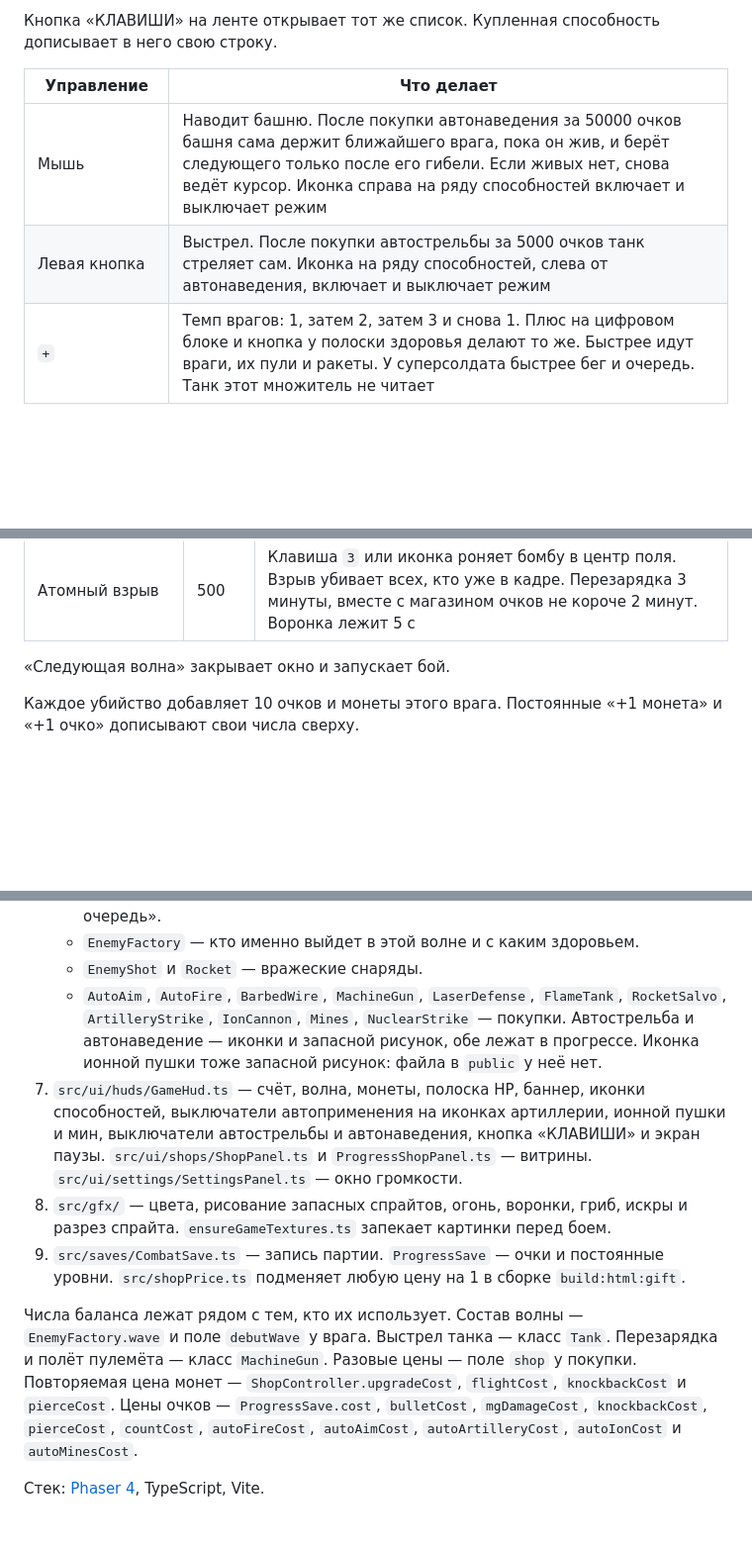
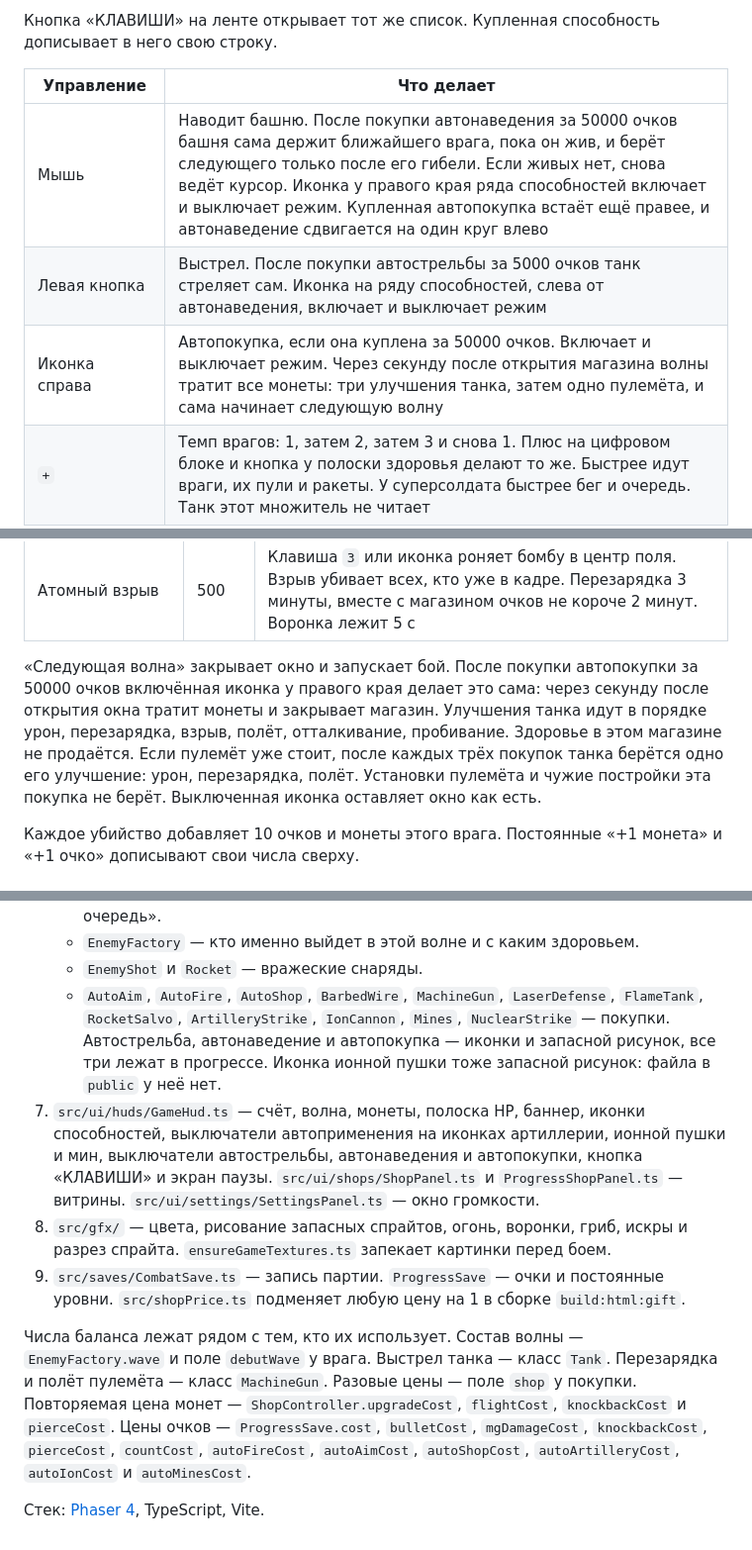
Before and after one commit to AlexeyAbretov/tank_penetration, a Markdown page: README.md, 3 parts joined by grey strips. Shown at 99% size. Drawn GitHub-style; blank space fills up the shorter version.

```diff
--- a/README.md
+++ b/README.md
@@ -36,8 +36,9 @@ npm run dev
 
 | Управление | Что делает |
 | --- | --- |
-| Мышь | Наводит башню. После покупки автонаведения за 50000 очков башня сама держит ближайшего врага, пока он жив, и берёт следующего только после его гибели. Если живых нет, снова ведёт курсор. Иконка справа на ряду способностей включает и выключает режим |
+| Мышь | Наводит башню. После покупки автонаведения за 50000 очков башня сама держит ближайшего врага, пока он жив, и берёт следующего только после его гибели. Если живых нет, снова ведёт курсор. Иконка у правого края ряда способностей включает и выключает режим. Купленная автопокупка встаёт ещё правее, и автонаведение сдвигается на один круг влево |
 | Левая кнопка | Выстрел. После покупки автострельбы за 5000 очков танк стреляет сам. Иконка на ряду способностей, слева от автонаведения, включает и выключает режим |
+| Иконка справа | Автопокупка, если она куплена за 50000 очков. Включает и выключает режим. Через секунду после открытия магазина волны тратит все монеты: три улучшения танка, затем одно пулемёта, и сама начинает следующую волну |
 | `+` | Темп врагов: 1, затем 2, затем 3 и снова 1. Плюс на цифровом блоке и кнопка у полоски здоровья делают то же. Быстрее идут враги, их пули и ракеты. У суперсолдата быстрее бег и очередь. Танк этот множитель не читает |
 | `Esc` или кнопка паузы | Останавливает бой, магазин и таймеры. Музыка и звуки тоже встают. Продолжают крестик на плашке или `Esc` |
 | Шестерёнка | Окно громкости. Бой стоит, музыка играет. Ползунок эффектов крутит все звуки боя и музыку не трогает. Пока его двигают, играет пример удара. Оба числа запоминаются. Закрывают `Esc` и кнопка «Готово». Уход из окна не меняет настройки на паузу |
@@ -102,7 +103,7 @@ npm run dev
 | Мины | 100 | Клавиша `2` или иконка ставит три заряда по 10 урона. Магазин очков поднимает постановку до 6 и добавляет урон. Лежат, пока на них не наступит пехота. Перезарядка 1 минута. Магазин волны и магазин очков снимают по 20 с, вместе не короче 20 с. Воронка лежит 3 с. Автоприменение за 20000 очков ставит заряды само через секунду после готовности |
 | Атомный взрыв | 500 | Клавиша `3` или иконка роняет бомбу в центр поля. Взрыв убивает всех, кто уже в кадре. Перезарядка 3 минуты, вместе с магазином очков не короче 2 минут. Воронка лежит 5 с |
 
-«Следующая волна» закрывает окно и запускает бой.
+«Следующая волна» закрывает окно и запускает бой. После покупки автопокупки за 50000 очков включённая иконка у правого края делает это сама: через секунду после открытия окна тратит монеты и закрывает магазин. Улучшения танка идут в порядке урон, перезарядка, взрыв, полёт, отталкивание, пробивание. Здоровье в этом магазине не продаётся. Если пулемёт уже стоит, после каждых трёх покупок танка берётся одно его улучшение: урон, перезарядка, полёт. Установки пулемёта и чужие постройки эта покупка не берёт. Выключенная иконка оставляет окно как есть.
 
 Каждое убийство добавляет 10 очков и монеты этого врага. Постоянные «+1 монета» и «+1 очко» дописывают свои числа сверху.
 
@@ -186,11 +188,11 @@ npm run dev
    - `RangedEnemy` — общая стрельба для тех, кто доходит до рубежа и встаёт. Суперсолдат этот класс не наследует: у него свой цикл «бежать и дать очередь».
    - `EnemyFactory` — кто именно выйдет в этой волне и с каким здоровьем.
    - `EnemyShot` и `Rocket` — вражеские снаряды.
-   - `AutoAim`, `AutoFire`, `BarbedWire`, `MachineGun`, `LaserDefense`, `FlameTank`, `RocketSalvo`, `ArtilleryStrike`, `IonCannon`, `Mines`, `NuclearStrike` — покупки. Автострельба и автонаведение — иконки и запасной рисунок, обе лежат в прогрессе. Иконка ионной пушки тоже запасной рисунок: файла в `public` у неё нет.
-7. `src/ui/huds/GameHud.ts` — счёт, волна, монеты, полоска HP, баннер, иконки способностей, выключатели автоприменения на иконках артиллерии, ионной пушки и мин, выключатели автострельбы и автонаведения, кнопка «КЛАВИШИ» и экран паузы. `src/ui/shops/ShopPanel.ts` и `ProgressShopPanel.ts` — витрины. `src/ui/settings/SettingsPanel.ts` — окно громкости.
+   - `AutoAim`, `AutoFire`, `AutoShop`, `BarbedWire`, `MachineGun`, `LaserDefense`, `FlameTank`, `RocketSalvo`, `ArtilleryStrike`, `IonCannon`, `Mines`, `NuclearStrike` — покупки. Автострельба, автонаведение и автопокупка — иконки и запасной рисунок, все три лежат в прогрессе. Иконка ионной пушки тоже запасной рисунок: файла в `public` у неё нет.
+7. `src/ui/huds/GameHud.ts` — счёт, волна, монеты, полоска HP, баннер, иконки способностей, выключатели автоприменения на иконках артиллерии, ионной пушки и мин, выключатели автострельбы, автонаведения и автопокупки, кнопка «КЛАВИШИ» и экран паузы. `src/ui/shops/ShopPanel.ts` и `ProgressShopPanel.ts` — витрины. `src/ui/settings/SettingsPanel.ts` — окно громкости.
 8. `src/gfx/` — цвета, рисование запасных спрайтов, огонь, воронки, гриб, искры и разрез спрайта. `ensureGameTextures.ts` запекает картинки перед боем.
 9. `src/saves/CombatSave.ts` — запись партии. `ProgressSave` — очки и постоянные уровни. `src/shopPrice.ts` подменяет любую цену на 1 в сборке `build:html:gift`.
 
-Числа баланса лежат рядом с тем, кто их использует. Состав волны — `EnemyFactory.wave` и поле `debutWave` у врага. Выстрел танка — класс `Tank`. Перезарядка и полёт пулемёта — класс `MachineGun`. Разовые цены — поле `shop` у покупки. Повторяемая цена монет — `ShopController.upgradeCost`, `flightCost`, `knockbackCost` и `pierceCost`. Цены очков — `ProgressSave.cost`, `bulletCost`, `mgDamageCost`, `knockbackCost`, `pierceCost`, `countCost`, `autoFireCost`, `autoAimCost`, `autoArtilleryCost`, `autoIonCost` и `autoMinesCost`.
+Числа баланса лежат рядом с тем, кто их использует. Состав волны — `EnemyFactory.wave` и поле `debutWave` у врага. Выстрел танка — класс `Tank`. Перезарядка и полёт пулемёта — класс `MachineGun`. Разовые цены — поле `shop` у покупки. Повторяемая цена монет — `ShopController.upgradeCost`, `flightCost`, `knockbackCost` и `pierceCost`. Цены очков — `ProgressSave.cost`, `bulletCost`, `mgDamageCost`, `knockbackCost`, `pierceCost`, `countCost`, `autoFireCost`, `autoAimCost`, `autoShopCost`, `autoArtilleryCost`, `autoIonCost` и `autoMinesCost`.
 
 Стек: [Phaser 4](https://phaser.io/), TypeScript, Vite.
```
Also changed, not shown: other parts of README.md (+2 -1 lines), docs/architecture.md (+7 -6 lines), public/assets/auto-shop-icon.png (added), 10 other files.
